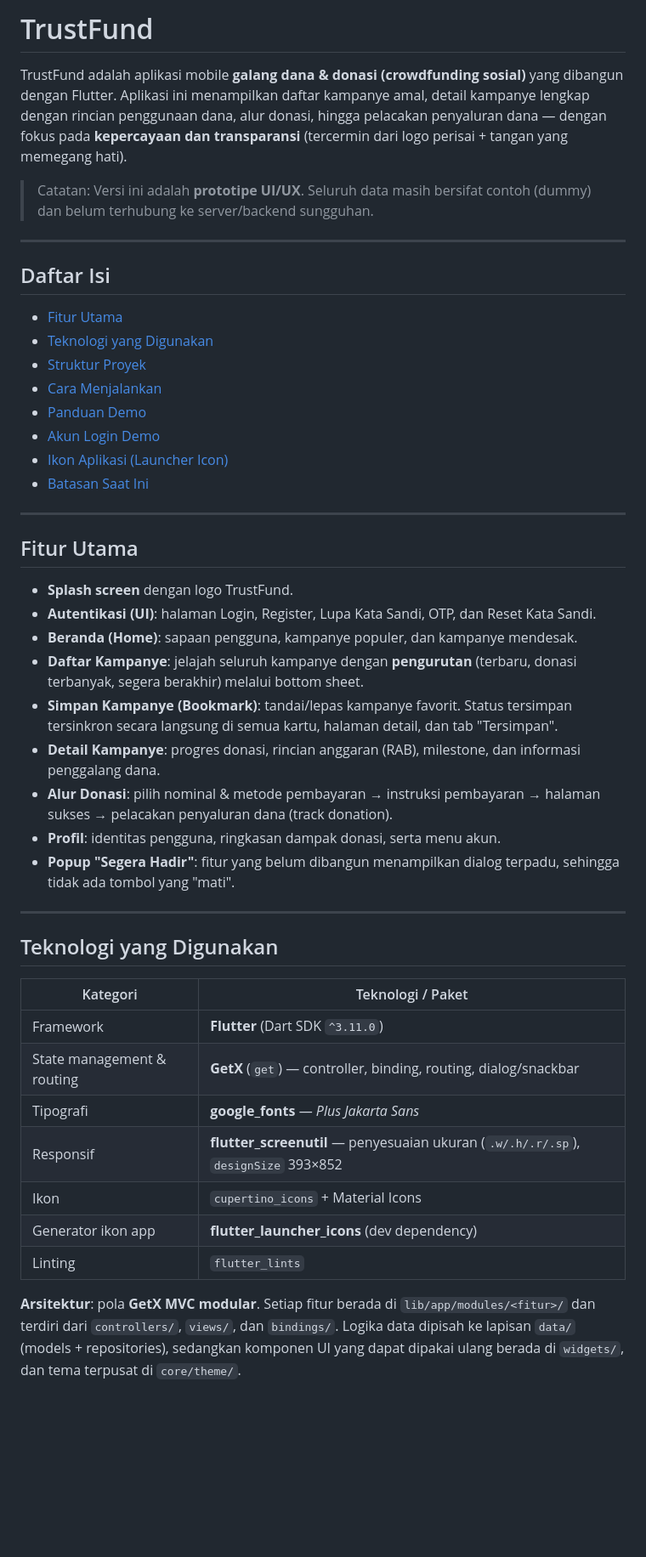
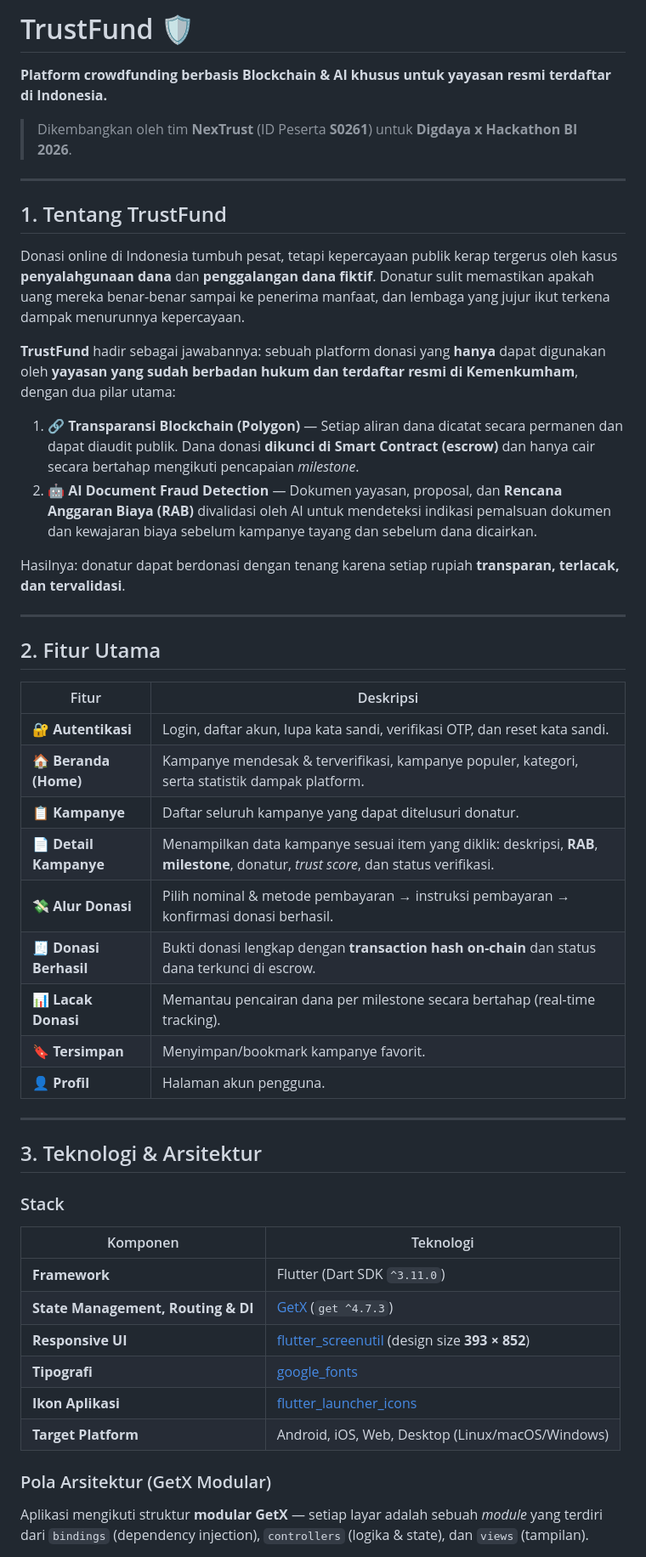
Before and after one commit to favjiw/trustfund, a Markdown page: README.md, the part around one of its changes. Shown at 85% size. Rendered like a GitHub page; blank space fills up the shorter version.

```diff
--- a/README.md
+++ b/README.md
@@ -1,64 +1,52 @@
-# TrustFund
+# TrustFund 🛡️
 
-TrustFund adalah aplikasi mobile **galang dana & donasi (crowdfunding sosial)**
-yang dibangun dengan Flutter. Aplikasi ini menampilkan daftar kampanye amal,
-detail kampanye lengkap dengan rincian penggunaan dana, alur donasi, hingga
-pelacakan penyaluran dana — dengan fokus pada **kepercayaan dan transparansi**
-(tercermin dari logo perisai + tangan yang memegang hati).
+**Platform crowdfunding berbasis Blockchain & AI khusus untuk yayasan resmi terdaftar di Indonesia.**
 
-> Catatan: Versi ini adalah **prototipe UI/UX**. Seluruh data masih bersifat
-> contoh (dummy) dan belum terhubung ke server/backend sungguhan.
+> Dikembangkan oleh tim **NexTrust** (ID Peserta **S0261**) untuk **Digdaya x Hackathon BI 2026**.
 
 ---
 
-## Daftar Isi
-- [Fitur Utama](#fitur-utama)
-- [Teknologi yang Digunakan](#teknologi-yang-digunakan)
-- [Struktur Proyek](#struktur-proyek)
-- [Cara Menjalankan](#cara-menjalankan)
-- [Panduan Demo](#panduan-demo)
-- [Akun Login Demo](#akun-login-demo)
-- [Ikon Aplikasi (Launcher Icon)](#ikon-aplikasi-launcher-icon)
-- [Batasan Saat Ini](#batasan-saat-ini)
+## 1. Tentang TrustFund
+
+Donasi online di Indonesia tumbuh pesat, tetapi kepercayaan publik kerap tergerus oleh kasus **penyalahgunaan dana** dan **penggalangan dana fiktif**. Donatur sulit memastikan apakah uang mereka benar-benar sampai ke penerima manfaat, dan lembaga yang jujur ikut terkena dampak menurunnya kepercayaan.
+
+**TrustFund** hadir sebagai jawabannya: sebuah platform donasi yang **hanya** dapat digunakan oleh **yayasan yang sudah berbadan hukum dan terdaftar resmi di Kemenkumham**, dengan dua pilar utama:
+
+1. **🔗 Transparansi Blockchain (Polygon)** — Setiap aliran dana dicatat secara permanen dan dapat diaudit publik. Dana donasi **dikunci di Smart Contract (escrow)** dan hanya cair secara bertahap mengikuti pencapaian *milestone*.
+2. **🤖 AI Document Fraud Detection** — Dokumen yayasan, proposal, dan **Rencana Anggaran Biaya (RAB)** divalidasi oleh AI untuk mendeteksi indikasi pemalsuan dokumen dan kewajaran biaya sebelum kampanye tayang dan sebelum dana dicairkan.
+
+Hasilnya: donatur dapat berdonasi dengan tenang karena setiap rupiah **transparan, terlacak, dan tervalidasi**.
 
 ---
 
-## Fitur Utama
+## 2. Fitur Utama
 
-- **Splash screen** dengan logo TrustFund.
-- **Autentikasi (UI)**: halaman Login, Register, Lupa Kata Sandi, OTP, dan
-  Reset Kata Sandi.
-- **Beranda (Home)**: sapaan pengguna, kampanye populer, dan kampanye mendesak.
-- **Daftar Kampanye**: jelajah seluruh kampanye dengan **pengurutan** (terbaru,
-  donasi terbanyak, segera berakhir) melalui bottom sheet.
-- **Simpan Kampanye (Bookmark)**: tandai/lepas kampanye favorit. Status
-  tersimpan tersinkron secara langsung di semua kartu, halaman detail, dan tab
-  "Tersimpan".
-- **Detail Kampanye**: progres donasi, rincian anggaran (RAB), milestone, dan
-  informasi penggalang dana.
-- **Alur Donasi**: pilih nominal & metode pembayaran → instruksi pembayaran →
-  halaman sukses → pelacakan penyaluran dana (track donation).
-- **Profil**: identitas pengguna, ringkasan dampak donasi, serta menu akun.
-- **Popup "Segera Hadir"**: fitur yang belum dibangun menampilkan dialog
-  terpadu, sehingga tidak ada tombol yang "mati".
+| Fitur | Deskripsi |
+|-------|-----------|
+| 🔐 **Autentikasi** | Login, daftar akun, lupa kata sandi, verifikasi OTP, dan reset kata sandi. |
+| 🏠 **Beranda (Home)** | Kampanye mendesak & terverifikasi, kampanye populer, kategori, serta statistik dampak platform. |
+| 📋 **Kampanye** | Daftar seluruh kampanye yang dapat ditelusuri donatur. |
+| 📄 **Detail Kampanye** | Menampilkan data kampanye sesuai item yang diklik: deskripsi, **RAB**, **milestone**, donatur, *trust score*, dan status verifikasi. |
+| 💸 **Alur Donasi** | Pilih nominal & metode pembayaran → instruksi pembayaran → konfirmasi donasi berhasil. |
+| 🧾 **Donasi Berhasil** | Bukti donasi lengkap dengan **transaction hash on-chain** dan status dana terkunci di escrow. |
+| 📊 **Lacak Donasi** | Memantau pencairan dana per milestone secara bertahap (real-time tracking). |
+| 🔖 **Tersimpan** | Menyimpan/bookmark kampanye favorit. |
+| 👤 **Profil** | Halaman akun pengguna. |
 
 ---
 
-## Teknologi yang Digunakan
+## 3. Teknologi & Arsitektur
 
-| Kategori           | Teknologi / Paket                                   |
-|--------------------|-----------------------------------------------------|
-| Framework          | **Flutter** (Dart SDK `^3.11.0`)                    |
-| State management & routing | **GetX** (`get`) — controller, binding, routing, dialog/snackbar |
-| Tipografi          | **google_fonts** — *Plus Jakarta Sans*              |
-| Responsif          | **flutter_screenutil** — penyesuaian ukuran (`.w/.h/.r/.sp`), `designSize` 393×852 |
-| Ikon               | `cupertino_icons` + Material Icons                  |
-| Generator ikon app | **flutter_launcher_icons** (dev dependency)         |
-| Linting            | `flutter_lints`                                     |
+### Stack
+| Komponen | Teknologi |
+|----------|-----------|
+| **Framework** | Flutter (Dart SDK `^3.11.0`) |
+| **State Management, Routing & DI** | [GetX](https://pub.dev/packages/get) (`get ^4.7.3`) |
+| **Responsive UI** | [flutter_screenutil](https://pub.dev/packages/flutter_screenutil) (design size **393 × 852**) |
+| **Tipografi** | [google_fonts](https://pub.dev/packages/google_fonts) |
+| **Ikon Aplikasi** | [flutter_launcher_icons](https://pub.dev/packages/flutter_launcher_icons) |
+| **Target Platform** | Android, iOS, Web, Desktop (Linux/macOS/Windows) |
 
-**Arsitektur**: pola **GetX MVC modular**. Setiap fitur berada di
-`lib/app/modules/<fitur>/` dan terdiri dari `controllers/`, `views/`, dan
-`bindings/`. Logika data dipisah ke lapisan `data/` (models + repositories),
-sedangkan komponen UI yang dapat dipakai ulang berada di `widgets/`, dan tema
-terpusat di `core/theme/`.
+### Pola Arsitektur (GetX Modular)
+Aplikasi mengikuti struktur **modular GetX** — setiap layar adalah sebuah *module* yang terdiri dari `bindings` (dependency injection), `controllers` (logika & state), dan `views` (tampilan).
 
```
Also changed, not shown: other parts of README.md (+89 -109 lines).
